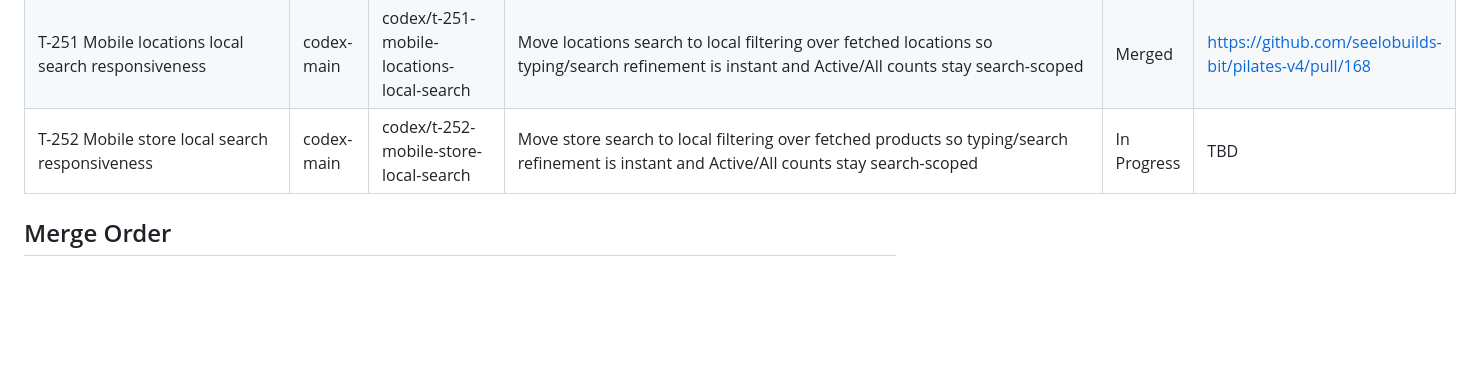
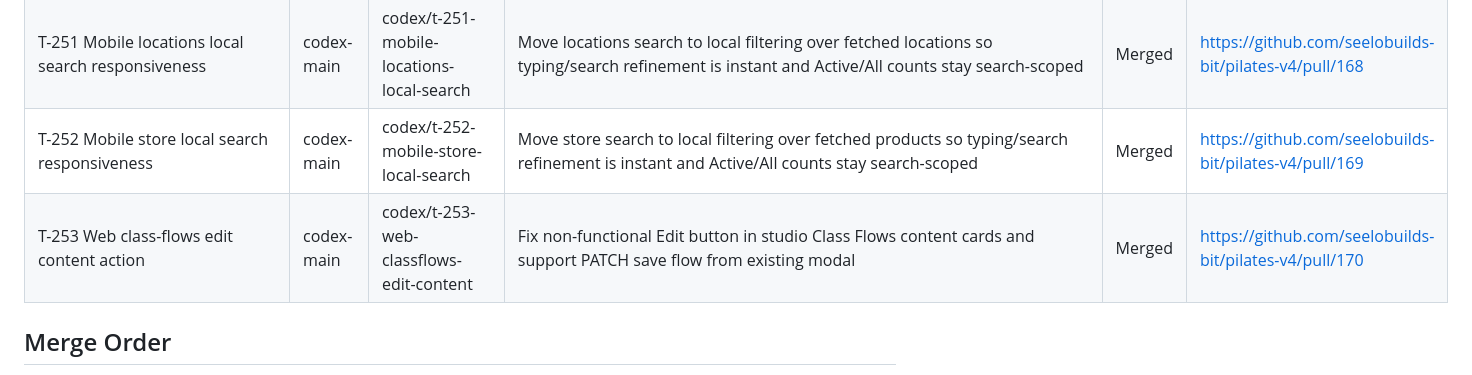
Before and after one commit to seelobuilds-bit/pilates-v4, a Markdown page: WORKBOARD.md, the part around the change. Rendered like a GitHub page; blank space fills up the shorter version.

Commit message:
Chore: sync workboard after T-252/T-253 merges

```diff
--- a/WORKBOARD.md
+++ b/WORKBOARD.md
@@ -152,7 +152,8 @@ Ship high-impact improvements in parallel without conflicts.
 | T-249 Mobile people local search responsiveness | codex-main | codex/t-249-mobile-people-local-search | Move people search to local filtering over fetched clients so typing/search refinement is instant and status counts stay search-scoped | Merged | https://github.com/seelobuilds-bit/pilates-v4/pull/166 |
 | T-250 Mobile teachers local search responsiveness | codex-main | codex/t-250-mobile-teachers-local-search | Move teachers search to local filtering over fetched roster so typing/search refinement is instant and Active/All counts stay search-scoped | Merged | https://github.com/seelobuilds-bit/pilates-v4/pull/167 |
 | T-251 Mobile locations local search responsiveness | codex-main | codex/t-251-mobile-locations-local-search | Move locations search to local filtering over fetched locations so typing/search refinement is instant and Active/All counts stay search-scoped | Merged | https://github.com/seelobuilds-bit/pilates-v4/pull/168 |
-| T-252 Mobile store local search responsiveness | codex-main | codex/t-252-mobile-store-local-search | Move store search to local filtering over fetched products so typing/search refinement is instant and Active/All counts stay search-scoped | In Progress | TBD |
+| T-252 Mobile store local search responsiveness | codex-main | codex/t-252-mobile-store-local-search | Move store search to local filtering over fetched products so typing/search refinement is instant and Active/All counts stay search-scoped | Merged | https://github.com/seelobuilds-bit/pilates-v4/pull/169 |
+| T-253 Web class-flows edit content action | codex-main | codex/t-253-web-classflows-edit-content | Fix non-functional Edit button in studio Class Flows content cards and support PATCH save flow from existing modal | Merged | https://github.com/seelobuilds-bit/pilates-v4/pull/170 |
 
 ## Merge Order
 1. All queued mobile slices merged through T-245
```
